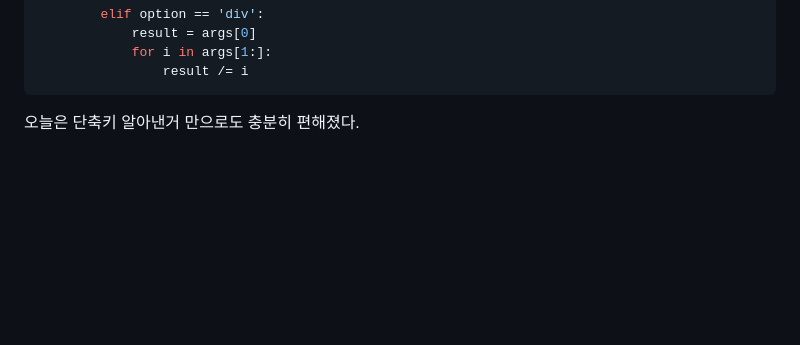
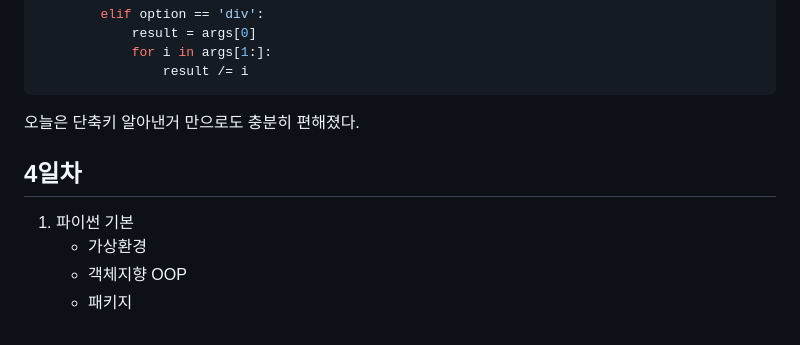
Before and after one commit to MFGangP/StudyPython2023, a Markdown page: README.md, the part around the change. Rendered like a GitHub page; blank space fills up the shorter version.

````diff
--- a/README.md
+++ b/README.md
@@ -125,3 +125,9 @@
 ```
 
 오늘은 단축키 알아낸거 만으로도 충분히 편해졌다.
+
+## 4일차
+1. 파이썬 기본
+    - 가상환경
+    - 객체지향 OOP
+    - 패키지
````
